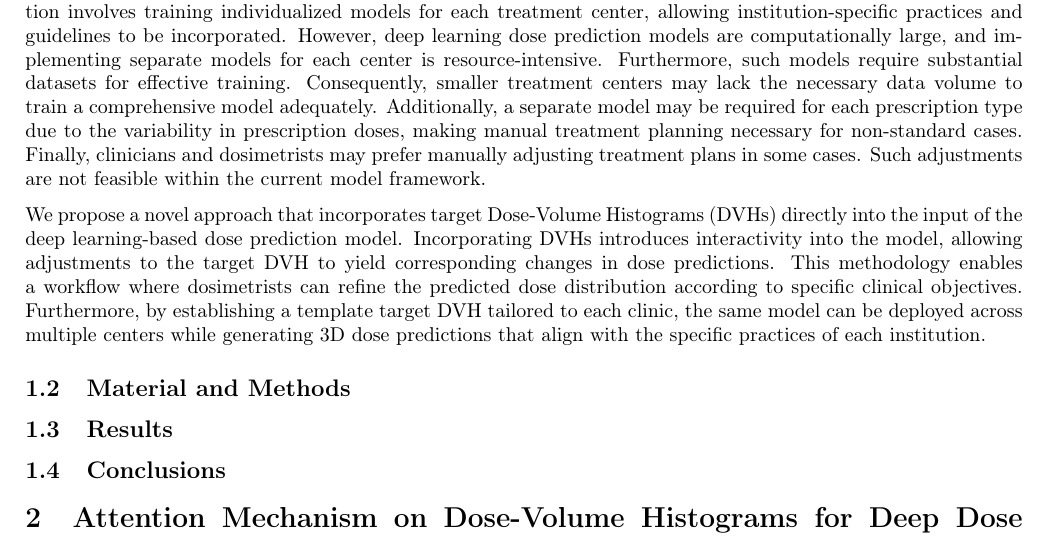
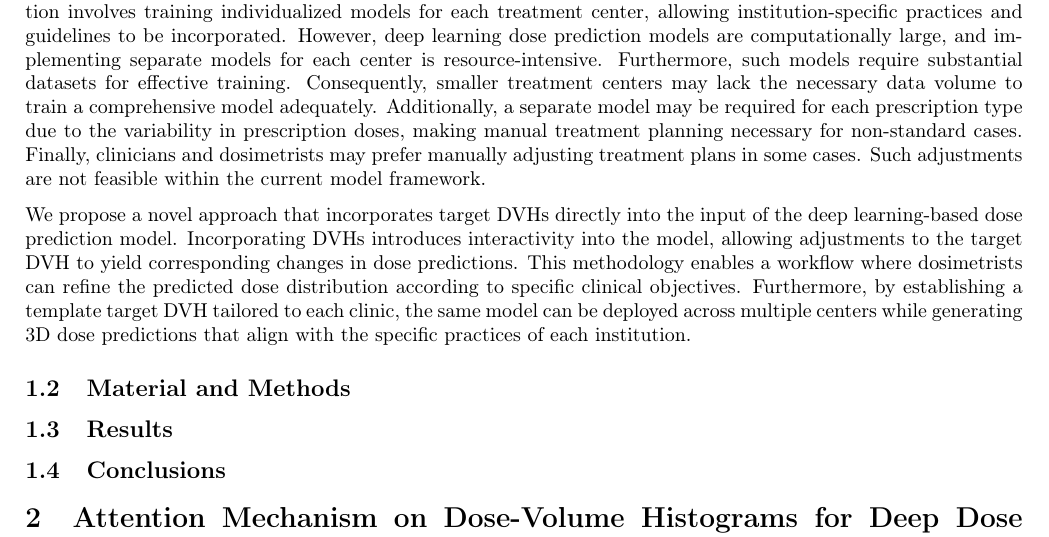
Before and after one commit to pauldubois98/PhD, a LaTeX paper (6_automation_mimicking/6_main.tex, which reads 6_automation_mimicking/6_content.tex): part of page 2 of 2, cut so that both start at the same text. Compiled offline with pdfLaTeX.

Commit message:
minor edit

```diff
--- a/6_automation_mimicking/6_content.tex
+++ b/6_automation_mimicking/6_content.tex
@@ -20,7 +20,7 @@ Additionally, a separate model may be required for each prescription type due to
 Finally, clinicians and dosimetrists may prefer manually adjusting treatment plans in some cases.
 Such adjustments are not feasible within the current model framework.
 
-We propose a novel approach that incorporates target Dose-Volume Histograms (DVHs) directly into the input of the deep learning-based dose prediction model.
+We propose a novel approach that incorporates target DVHs directly into the input of the deep learning-based dose prediction model.
 Incorporating DVHs introduces interactivity into the model, allowing adjustments to the target DVH to yield corresponding changes in dose predictions.
 This methodology enables a workflow where dosimetrists can refine the predicted dose distribution according to specific clinical objectives.
 Furthermore, by establishing a template target DVH tailored to each clinic, the same model can be deployed across multiple centers while generating 3D dose predictions that align with the specific practices of each institution.
```
